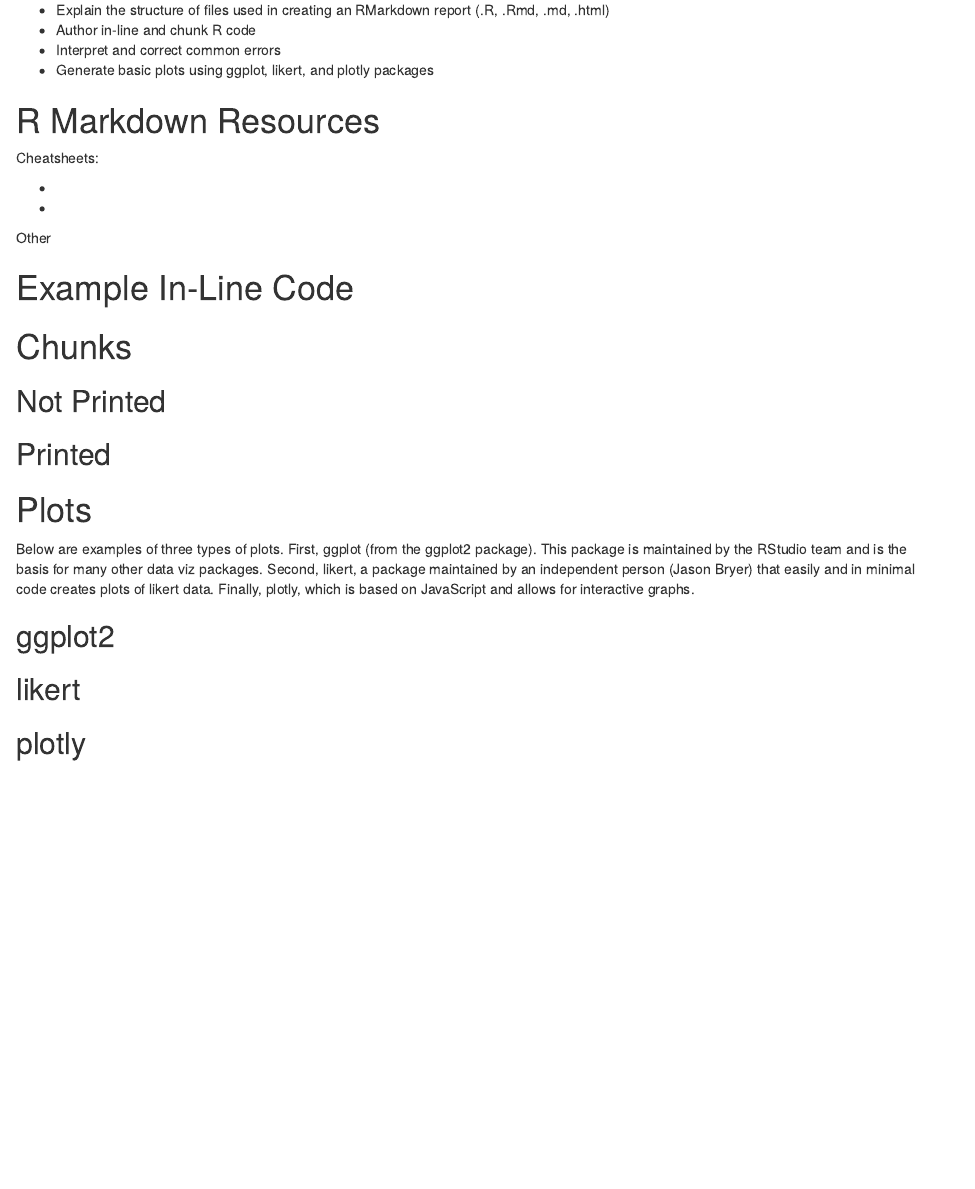
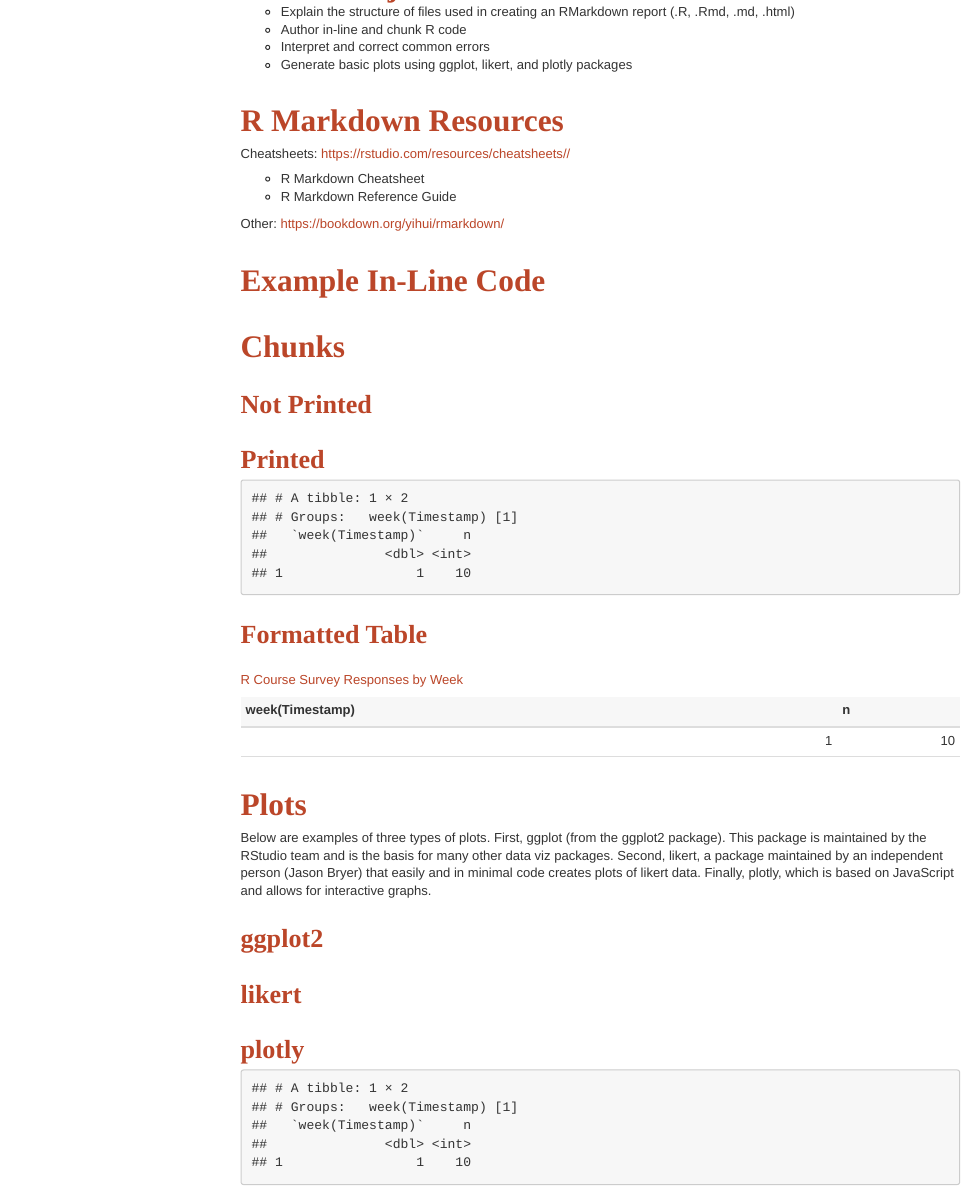
Before and after one commit to nmhharty/COEN-R-PDseries, an R Markdown document (COEN R Sessions/Session 3.Rmd): the page in a window 1100 px wide, from 280 px down before the commit and from 430 px down after it, so that both start at the same text. Rendered offline with R 4.5, knitr and Pandoc, with nearby package versions; some code elsewhere in the file could not run offline; menus at the side of the page are left out.

Commit message:
update before session 2

````diff
--- a/COEN R Sessions/R Workshop (Responses) - Form Responses 1.csv
+++ b/COEN R Sessions/R Workshop (Responses) - Form Responses 1.csv
@@ -7,3 +7,5 @@
 3/2/2021 10:07:49,"Session 1 - March 9, Session 2 - March 23, Session 3 - April 6",Intermediate,Intermediate,Intermediate,Intermediate,Novice,Intermediate,Intermediate,I taught myself R so I'm just interested to see how it's taught in formal sessions like this.
 3/2/2021 17:38:15,"Session 1 - March 9, Session 2 - March 23, Session 3 - April 6",Novice,Novice,Novice,Novice,Novice,Novice,Novice,Better foundational knowledge to be able to build skills
 3/4/2021 14:59:27,"Session 1 - March 9, Session 2 - March 23, Session 3 - April 6",Intermediate,Novice,Intermediate,Intermediate,Novice,Intermediate,Intermediate,I wish to gain sufficient proficiency in R to start to use it instead of SPSS for the next analysis I'll be taking on at work
+3/8/2021 10:31:19,"Session 1 - March 9, Session 2 - March 23, Session 3 - April 6",Novice,Novice,Novice,Novice,Novice,Novice,Novice,Become proficient in using R for small scale projects
+3/9/2021 9:59:51,"Session 1 - March 9, Session 2 - March 23, Session 3 - April 6",Novice,Basic knowledge or little to none,Novice,Novice,Novice,Basic knowledge or little to none,Novice,To gain more R knowledge so I can better utilize it at work!
--- a/COEN R Sessions/Session 3.Rmd
+++ b/COEN R Sessions/Session 3.Rmd
@@ -3,7 +3,12 @@
 subtitle: "Session 3: Reporting and Visualization Using RMarkdown, likert, ggplot2, and plotly"
 author: "Nicole Harty"
 date: "2/18/2021"
-output: html_document
+output:
+  html_document:
+    toc: true
+    toc_float: true
+    toc_depth: 5
+    css: template.css
 ---
 
 ```{r setup, include=FALSE}
@@ -29,9 +37,8 @@
 * Generate basic plots using ggplot, likert, and plotly packages
 
 # R Markdown Resources
-Cheatsheets:
+Cheatsheets: [https://rstudio.com/resources/cheatsheets//](All RStudio Cheatsheets)
 
-*
-*
+*  R Markdown Cheatsheet
+*  R Markdown Reference Guide
 
-Other
@@ -47,13 +60,35 @@
 
 ## Printed
 ```{r label = exampleChunkPrinted}
+SurveyXLSX %>%
+  group_by(week(Timestamp)) %>%
+  count()
 ```
+
+## Formatted Table
+```{r label = exampleKableTable}
+SurveyXLSX %>%
+  group_by(week(Timestamp)) %>%
+  count() %>%
+  kable(caption = "R Course Survey Responses by Week")
+```
+
+
 
 # Plots
 Below are examples of three types of plots. First, ggplot (from the ggplot2 package). This package is maintained by the RStudio team and is the basis for many other data viz packages. Second, likert, a package maintained by an independent person (Jason Bryer) that easily and in minimal code creates plots of likert data. Finally, plotly, which is based on JavaScript and allows for interactive graphs.
 
 ## ggplot2
+```{r label = ggplotGraph}
+```
 
 ## likert
+```{r label = LikertPrep}
+```
+
+```{r label = LikertGraph}
+```
 
 ## plotly
+```{r label = exampleChunkPrinted}
+```
--- a/COEN R Sessions/Session2.R
+++ b/COEN R Sessions/Session2.R
@@ -45,10 +45,10 @@
 #read the pipe as "AND THEN": "Take the SurveyXLSX data frame AND THEN select a few columns AND THEN filter to rows where column __ is ___"
 SurveyXLSX %>%
   select(Timestamp) %>%
-  filter(Timestamp < "2021-03-15")
+  filter(Timestamp > "2021-03-01")
 
 #alternative, base R, no PIPE: read inside to outside parenthesis - UCK!
-filter(select(SurveyXLSX, Timestamp), Timestamp < "2021-03-15")
+filter(select(SurveyXLSX, Timestamp), Timestamp > "2021-03-01")
 
 ##Change column names using RENAME function from DPLYR package (use Help window to look up function arguments)
 SurveyXLSX <- SurveyXLSX %>%
@@ -68,17 +68,18 @@
   count()
 ##Save the number as a VALUE
 TotalResponses <- SurveyXLSX %>%
-  count()
+  count() %>%
+  ##if just run through count() it will save as a df
+  pull()
 
 ##How many responses each day?
-SurveyXLSX %>%
-  group_by(Timestamp) %>%
-  count()
+###This won't "save" anywhere because it hasn't been assigned.
 SurveyXLSX %>%
   group_by(date(Timestamp)) %>%
   count()
 
 ##How many responses each week
+###Weeks are "number of complete seven day periods that have occurred between the date and January 1, plus one" (See Help: Week)
 SurveyXLSX %>%
   group_by(week(Timestamp)) %>%
   count()
@@ -93,28 +94,40 @@
 SurveyXLSX[,c(2:9)] <- lapply(SurveyXLSX[,c(2:9)], as.factor)
 
 #change order of factor levels: FCT_RELEVEL
+##check levels
+levels(SurveyXLSX$ExperienceProgCode)
+fct_relevel(SurveyXLSX$ExperienceProgCode, c("Novice", "Basic knowledge or little to none", "Intermediate", "Advanced"))
+##need to assign to "save" the relevel:
+SurveyXLSX$ExperienceProgCode <- fct_relevel(SurveyXLSX$ExperienceProgCode,
+                                             c("Novice", "Basic knowledge or little to none", "Intermediate", "Advanced"))
 
 #change values of levels or collapse levels: FCT_RECODE or FCT_COLLAPSE
-fct_recode(SurveyXLSX$ExperienceProgCode, "minimal" = "Novice")
-fct_collapse(SurveyXLSX$ExperienceProgCode, Low = c("Basic knowledge or little to none", "Novice"))
-
-
+##check levels
+levels(SurveyXLSX$ExperienceProgCode)
+fct_recode(SurveyXLSX$ExperienceProgCode, "minimal" = "Basic knowledge or little to none")
+##Levels in the survey options aren't truly discrete. "Basic knowledge or little to none" overlaps with "Novice"
+fct_collapse(SurveyXLSX$ExperienceProgCode, Low = c("Basic knowledge or little to none", "Novice"),
+                                            Medium = "Intermediate",
+                                            High = "Advanced")
 
 #Create new variables: MUTATE
-SurveyXLSX %>%
+SurveyXLSX <- SurveyXLSX %>%
   mutate(NewColumnExampleText = "manually add column data",
          NewColumnExampleFormula = week(Timestamp))
 
 #Create new variables based upon criteria: CASE_WHEN and IFELSE
-
 ##CASE_WHEN 2 examples. 1) more code, less complex Boolean operators 2) less code, more complex Boolean operators
 SurveyXLSX %>%
   mutate(ExpRcat = case_when(ExperienceR=="Novice" ~ "Low",
                              ExperienceR=="Basic knowledge or little to none" ~ "Low",
+                             # ExperienceR=="Intermediate" ~ "High",
+                             # ExperienceR=="Advanced" ~ "High",
                              TRUE ~ as.character(NA)))
 SurveyXLSX %>%
   mutate(ExpRcat = case_when(ExperienceR=="Novice"|ExperienceR=="Basic knowledge or little to none" ~ "Low",
+                             ExperienceR=="Advanced"|ExperienceR=="Intermediate" ~ "High",
                              TRUE ~ as.character(NA)))
+#Note: new column is character/string as default. Will need to convert to factor if want to use as factor
 
 ##IFELSE 2 examples. 1) more code, less complex Boolean operators 2) less code, more complex Boolean operators
 SurveyXLSX %>%
@@ -124,3 +137,23 @@
          )
 SurveyXLSX %>%
   mutate(ExpRcat = if_else(ExperienceR=="Novice"|ExperienceR=="Basic knowledge or little to none","Low","other"))
+
+
+#STRINGS: identify patterns, truncate string data
+##str_detect helpful in combination with case_when or if_else
+str_detect(SurveyXLSX$`What.are.you.hoping.to.take.away.from.the.session(s)?`, "how")
+SurveyXLSX %>%
+  mutate(TakeAwayHOW = case_when(str_detect(SurveyXLSX$`What.are.you.hoping.to.take.away.from.the.session(s)?`, "how")==TRUE ~ "Yes"))
+
+##str_sub returns X number of characters in a string by counting specific number of characters from beginning or end
+str_sub(SurveyXLSX$NewColumnExampleText, 1,5) #just the first 5 characters, inclusive
+str_sub(SurveyXLSX$NewColumnExampleText, 5) #everything from character 5 to the end
+str_sub(SurveyXLSX$NewColumnExampleText, -5) #just the last 5 characters
+str_sub(SurveyXLSX$NewColumnExampleText, 5,10) #just characters 5 through 10
+
+##Replace strings, including a subset
+str_replace(SurveyXLSX$NewColumnExampleText, "a", "HELLO")
+str_replace_all(SurveyXLSX$NewColumnExampleText, "a", "HELLO")
+
+##join strings together, CONCATENATE in Excel or SQL
+str_c(SurveyXLSX$NewColumnExampleText, SurveyXLSX$NewColumnExampleFormula, sep = "")
--- /dev/null
+++ b/COEN R Sessions/template.css
@@ -0,0 +1,228 @@
+body {
+  background-color: white;
+  margin: 1em auto;
+  max-width: 100%;
+  overflow: visible;
+  padding-left: 2em;
+  padding-right: 2em;
+  font-family: "Arial";
+  font-size: 13px;
+  line-height: 1.35;
+}
+
+#header {
+  text-align: left;
+}
+
+#TOC {
+  clear: both;
+  margin: 0 0 10px -50px;
+  padding: 4px;
+  width: 400px;
+  border: 1px solid #CCCCCC;
+  border-radius: 5px;
+
+  background-color: #f6f6f6;
+  font-size: 13px;
+  line-height: 1.3;
+}
+  #TOC .toctitle {
+    font-weight: bold;
+    font-size: 15px;
+    margin-left: 5px;
+  }
+
+  #TOC ul {
+    padding-left: 40px;
+    margin-left: -1.5em;
+    margin-top: 5px;
+    margin-bottom: 5px;
+  }
+  #TOC ul ul {
+    margin-left: -2em;
+  }
+  #TOC li {
+    line-height: 16px;
+  }
+
+table {
+  margin: 1em auto;
+  border-width: 0px;
+  border-bottom: 1px solid #ddd;
+}
+table th {
+  border-width: 0px;
+  padding: 5px;
+  border-style: inset;
+}
+table td {
+  border-width: 0px;
+  border-style: inset;
+  line-height: 18px;
+  padding: 5px 5px;
+}
+table, table th, table td {
+  border-left-style: none;
+  border-right-style: none;
+}
+table thead, table tr.even {
+  background-color: #f7f7f7;
+}
+
+p {
+  margin: 0.5em 0;
+}
+
+caption {
+  color: rgb(187,70,41);
+}
+
+blockquote {
+  background-color: #f6f6f6;
+  padding: 0.25em 0.75em;
+}
+
+hr {
+  border-style: solid;
+  border: none;
+  border-top: solid;
+  margin: 28px 0;
+}
+
+dl {
+  margin-left: 0;
+}
+  dl dd {
+    margin-bottom: 13px;
+    margin-left: 13px;
+  }
+  dl dt {
+    font-weight: bold;
+  }
+
+ul {
+  margin-top: 0;
+}
+  ul li {
+    list-style: circle outside;
+  }
+  ul ul {
+    margin-bottom: 0;
+  }
+
+pre, code {
+  background-color: #f7f7f7;
+  border-radius: 3px;
+  color: #333;
+  white-space: pre-wrap;    /* Wrap long lines */
+}
+pre {
+  border-radius: 3px;
+  margin: 5px 0px 10px 0px;
+  padding: 10px;
+}
+pre:not([class]) {
+  background-color: #f7f7f7;
+}
+
+code {
+  font-family: Consolas, Monaco, 'Courier New', monospace;
+  font-size: 85%;
+}
+p > code, li > code {
+  padding: 2px 0px;
+}
+
+div.figure {
+  text-align: center;
+}
+img {
+  background-color: #FFFFFF;
+  padding: 2px;
+  border: 0px solid #DDDDDD;
+  border-radius: 3px;
+  margin: 0 5px;
+}
+
+img.resize {
+  max-width:80%;
+  max-height:80%;
+
+}
+
+
+element.style {
+    border: 0px solid #ddd;
+    padding: 0px;
+    overflow-y: scroll;
+    height: 500px;
+}
+
+.list-group-item.active, .list-group-item.active:focus, .list-group-item.active:hover {
+    z-index: 2;
+    color: #fff;
+    background-color: #4E2B1F;
+    border-color: #337ab7;
+}
+
+h1 {
+   font-family: 'Arial Narrow';
+   font-size:2.4em;
+   color:rgb(187,70,41);
+   margin: 1em 0 0em 0;
+   font-weight: bold;
+}
+
+h1.title {
+  font-size:4em;
+}
+
+h2 {
+   font-family: 'Arial Narrow';
+   font-weight: bold;
+   font-size:2.0em;
+   color:rgb(187,70,41);
+   margin: 1em 0 0em 0;
+}
+
+h3 {
+   font-family: 'Arial Narrow';
+   font-weight: bold;
+   font-size:1.6em;
+   color:rgb(187,70,41);
+   margin: 1em 0 0em 0;
+}
+
+h4, h5, h6 {
+   font-family: 'Arial Narrow';
+   font-weight: bold;
+   font-size:1.2em;
+   color:rgb(187,70,41);
+   margin: 1em 0 0em 0;
+}
+
+a {
+  color: rgb(187,70,41);
+  text-decoration: none;
+}
+
+  a[href^="http:"] {
+    text-decoration: underline; }
+  a[href^="https:"] {
+    text-decoration: underline; }
+
+/* Class described in https://benjeffrey.com/posts/pandoc-syntax-highlighting-css
+   Colours from https://gist.github.com/robsimmons/1172277 */
+
+code > span.kw { color: #555; font-weight: bold; } /* Keyword */
+code > span.dt { color: #902000; } /* DataType */
+code > span.dv { color: #40a070; } /* DecVal (decimal values) */
+code > span.bn { color: #d14; } /* BaseN */
+code > span.fl { color: #d14; } /* Float */
+code > span.ch { color: #d14; } /* Char */
+code > span.st { color: #d14; } /* String */
+code > span.co { color: #888888; font-style: italic; } /* Comment */
+code > span.ot { color: #007020; } /* OtherToken */
+code > span.al { color: #ff0000; font-weight: bold; } /* AlertToken */
+code > span.fu { color: #900; font-weight: bold; } /* Function calls */
+code > span.er { color: #a61717; background-color: #e3d2d2; } /* ErrorTok */
````
Also changed, not shown: COEN R Sessions/Session1.Rmd (+10 -4 lines), COEN R Sessions/Session1_Intro.R (+4 -2 lines), COEN R Sessions/R Workshop (Responses).xlsx, COEN R Sessions/Session-3.html (added), COEN R Sessions/Session1.html, COEN R Sessions/Session 3.Rmd (13 more changed lines), COEN R Sessions/Session2.R (4 more changed lines).
